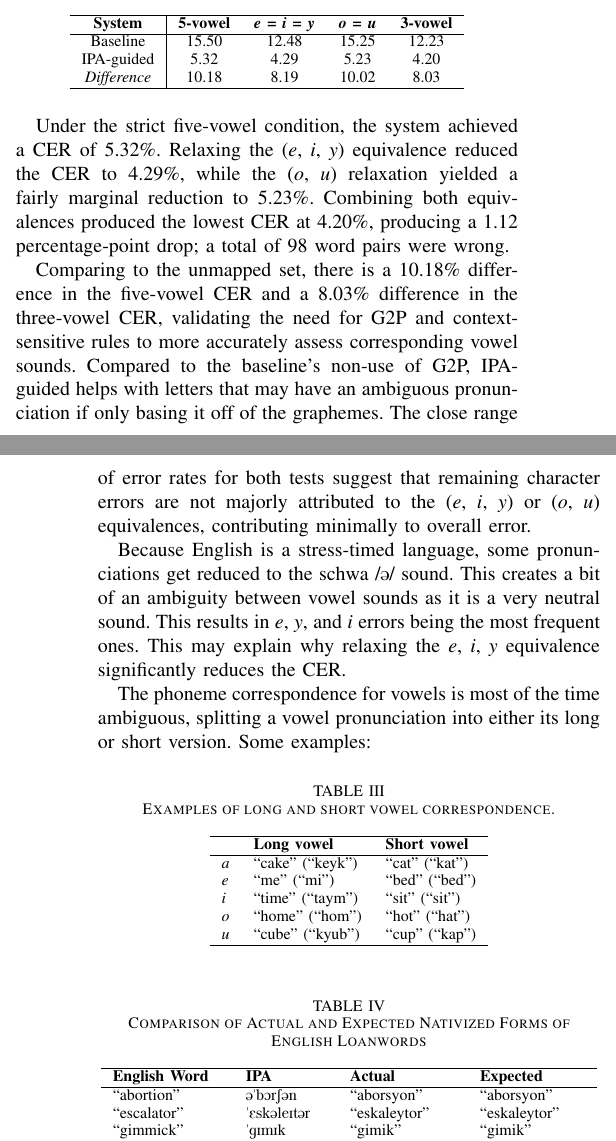
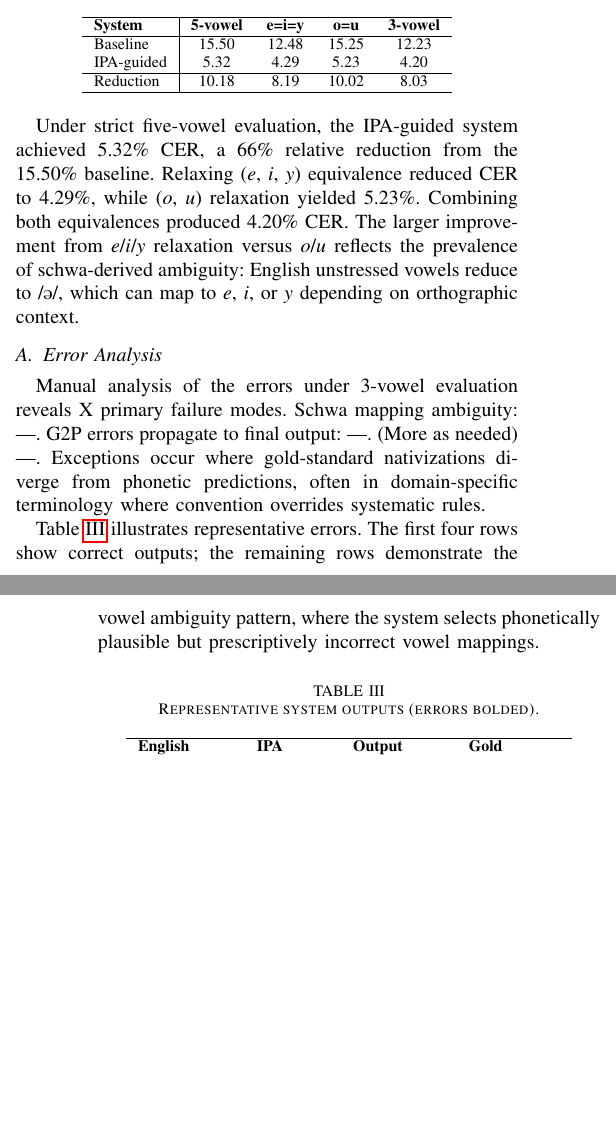
Before and after one commit to Mango-Cats/tagabaybay-docs, a LaTeX paper (paper/main.tex, which reads paper/chapters/results_and_discussion.tex): two parts of the columns of pages 4 and 5 of 5, joined at a grey line, cut so that both start at the same text, the shorter picture padded with empty space. Compiled offline with pdfLaTeX.

Commit message:
Update RND

```diff
--- a/paper/chapters/results_and_discussion.tex
+++ b/paper/chapters/results_and_discussion.tex
@@ -14,53 +9,47 @@ to itself without inferrence of any context-sensitive rules or IPA reference.
     \centering
     \caption{Overall CER (\%) under four vowel-equivalence conditions.}
     \label{tab:CER}
-    \begin{tabular}{c|cccc}
+    \begin{tabular}{l|cccc}
         \hline
-        \textbf{System}   & \textbf{5-vowel} & \textbf{\emph{e} = \emph{i} = \emph{y}} & \textbf{\emph{o} = \emph{u}} & \textbf{3-vowel} \\
+        \textbf{System} & \textbf{5-vowel} & \textbf{e=i=y} & \textbf{o=u} & \textbf{3-vowel} \\
         \hline
-        Baseline          & 15.50            & 12.48                                   & 15.25                       & 12.23        \\
-        IPA-guided        & 5.32             & 4.29                                    & 5.23                        & 4.20          \\
-        \emph{Difference} & 10.18            & 8.19                                    & 10.02                       & 8.03          \\
+        Baseline        & 15.50            & 12.48          & 15.25        & 12.23            \\
+        IPA-guided      & 5.32             & 4.29           & 5.23         & 4.20             \\
+        \hline
+        Reduction       & 10.18            & 8.19           & 10.02        & 8.03             \\
         \hline
     \end{tabular}
 \end{table}
 
-Under the strict five-vowel condition, the system achieved a CER of 5.32\%.
-Relaxing the (\emph{e}, \emph{i}, \emph{y}) equivalence reduced the CER to
-4.29\%, while the (\emph{o}, \emph{u}) relaxation yielded a fairly marginal
-reduction to 5.23\%. Combining both equivalences produced the lowest CER at
-4.20\%, producing a 1.12 percentage-point drop; a total of 98 word pairs were
-wrong.
+Under strict five-vowel evaluation, the IPA-guided system achieved 5.32\% CER,
+a 66\% relative reduction from the 15.50\% baseline. Relaxing (\emph{e},
+\emph{i}, \emph{y}) equivalence reduced CER to 4.29\%, while (\emph{o},
+\emph{u}) relaxation yielded 5.23\%. Combining both equivalences produced
+4.20\% CER. The larger improvement from \emph{e}/\emph{i}/\emph{y} relaxation
+versus \emph{o}/\emph{u} reflects the prevalence of schwa-derived ambiguity:
+English unstressed vowels reduce to /\textipa{@}/, which can map to \emph{e},
+\emph{i}, or \emph{y} depending on orthographic context.
 
-Comparing to the unmapped set, there is a 10.18\% difference in the five-vowel
-CER and a 8.03\% difference in the three-vowel CER, validating the need for
-G2P and context-sensitive rules to more accurately assess corresponding vowel
-sounds. Compared to the baseline's non-use of G2P, IPA-guided helps with
-letters that may have an ambiguous pronunciation if only basing it off of the
-graphemes. The close range of error rates for both tests suggest that remaining
-character errors are not majorly attributed to the (\emph{e}, \emph{i},
-\emph{y}) or (\emph{o}, \emph{u}) equivalences, contributing minimally to
-overall error.
+\subsection{Error Analysis}
 
-Because English is a stress-timed language, some pronunciations get reduced to
-the schwa /\textipa{@}/ sound. This creates a bit of an ambiguity between vowel
-sounds as it is a very neutral sound. This results in \emph{e}, \emph{y}, and
-\emph{i} errors being the most frequent ones. This may explain why relaxing the
-{\emph{e}, \emph{i}, \emph{y}} equivalence significantly reduces the CER.
+Manual analysis of the errors under 3-vowel evaluation reveals X primary
+failure modes. Schwa mapping ambiguity: ---. G2P errors propagate to final
+output: ---.  (More as needed) ---. Exceptions occur where gold-standard nativizations diverge from
+phonetic predictions, often in domain-specific terminology where convention
+overrides systematic rules.
 
-The phoneme correspondence for vowels is most of the time ambiguous, splitting
-a vowel pronunciation into either its long or short version. Some examples:
+\Cref{tab:actual_expected} illustrates representative errors. The first four
+rows show correct outputs; the remaining rows demonstrate the vowel ambiguity
+pattern, where the system selects phonetically plausible but
+prescriptively incorrect vowel mappings.
 
 \begin{table}[h]
     \centering
-    \caption{Examples of long and short vowel correspondence.}
-    \label{vowel_examples}
-    \begin{tabular}{lll}
+    \caption{Representative system outputs (errors bolded).}
+    \label{tab:actual_expected}
+    \begin{tabular}{llll}
         \hline
-                 & \textbf{Long vowel} & \textbf{Short vowel} \\
+        \textbf{English} & \textbf{IPA}           & \textbf{Output}        & \textbf{Gold}          \\
         \hline
-        \emph{a} & ``cake'' (``keyk'') & ``cat'' (``kat'')    \\
-        \emph{e} & ``me'' (``mi'')     & ``bed'' (``bed'')    \\
-        \emph{i} & ``time'' (``taym'') & ``sit'' (``sit'')    \\
-        \emph{o} & ``home'' (``hom'')  & ``hot'' (``hat'')    \\
-        \emph{u} & ``cube'' (``kyub'') & ``cup'' (``kap'')    \\
+        abortion         & \textipa{@"bOrS@n}     & aborsyon               & aborsyon               \\
+        escalator        & \textipa{"Esk@leIt@r}  & eskaleytor             & eskaleytor             \\
@@ -68,16 +64,3 @@ a vowel pronunciation into either its long or short version. Some examples:
     \end{tabular}
 \end{table}
 
-\begin{table}[h]
-    \centering
-    \caption{Comparison of Actual and Expected Nativized Forms of English Loanwords}
-    \label{tab:actual_expected}
-    \begin{tabular}{llll}
-        \hline
-        \textbf{English Word} & \textbf{IPA}                            & \textbf{Actual}            & \textbf{Expected}          \\
-        \hline
-        ``abortion''          & \textipa{@"bOrS@n}                      & ``aborsyon''               & ``aborsyon''               \\
-        ``escalator''         & \textipa{"Esk@leIt@r}                   & ``eskaleytor''             & ``eskaleytor''             \\
-        ``gimmick''           & \textipa{"gImIk}                        & ``gimik''                  & ``gimik''                  \\
-        ``mouse''             & \textipa{maUs}                          & ``maws''                   & ``maws''                   \\
-        ``candy''             & \textipa{"k\ae ndi}                    & ``k\textbf{a}ndi''         & ``k\textbf{e}ndi''         \\
@@ -88,2 +66,0 @@ a vowel pronunciation into either its long or short version. Some examples:
-    \end{tabular}
-\end{table}
```
Also changed, not shown: paper/chapters/results_and_discussion.tex (46 more changed lines).
